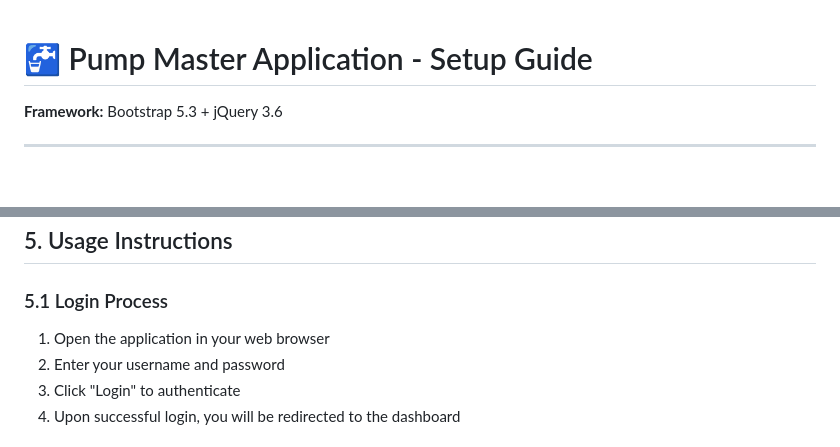
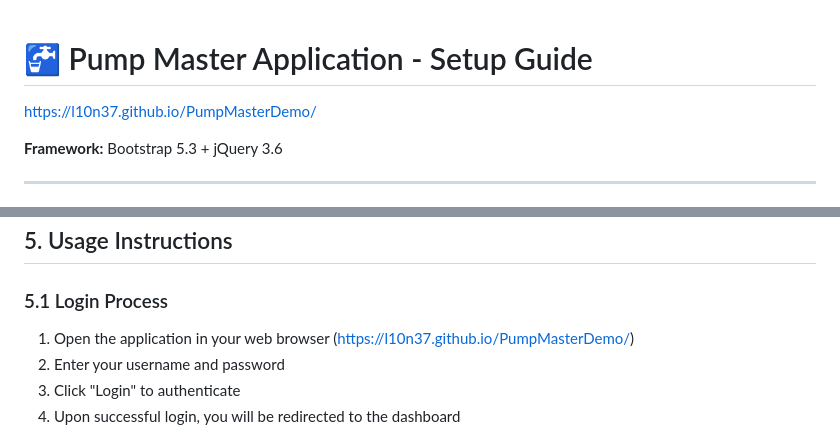
Before and after one commit to L10N37/PumpMasterDemo, a Markdown page: README.md, 2 parts joined by grey strips. Rendered like a GitHub page; blank space fills up the shorter version.

```diff
--- a/README.md
+++ b/README.md
@@ -1,4 +1,6 @@
 # 🚰 Pump Master Application - Setup Guide
+
+https://l10n37.github.io/PumpMasterDemo/
 
 **Framework:** Bootstrap 5.3 + jQuery 3.6
 
@@ -83,7 +85,7 @@ The Pump Master Application is a comprehensive web-based pump management system
 
 ### 5.1 Login Process
 
-1. Open the application in your web browser
+1. Open the application in your web browser  (https://l10n37.github.io/PumpMasterDemo/)
 2. Enter your username and password
 3. Click "Login" to authenticate
 4. Upon successful login, you will be redirected to the dashboard
```
